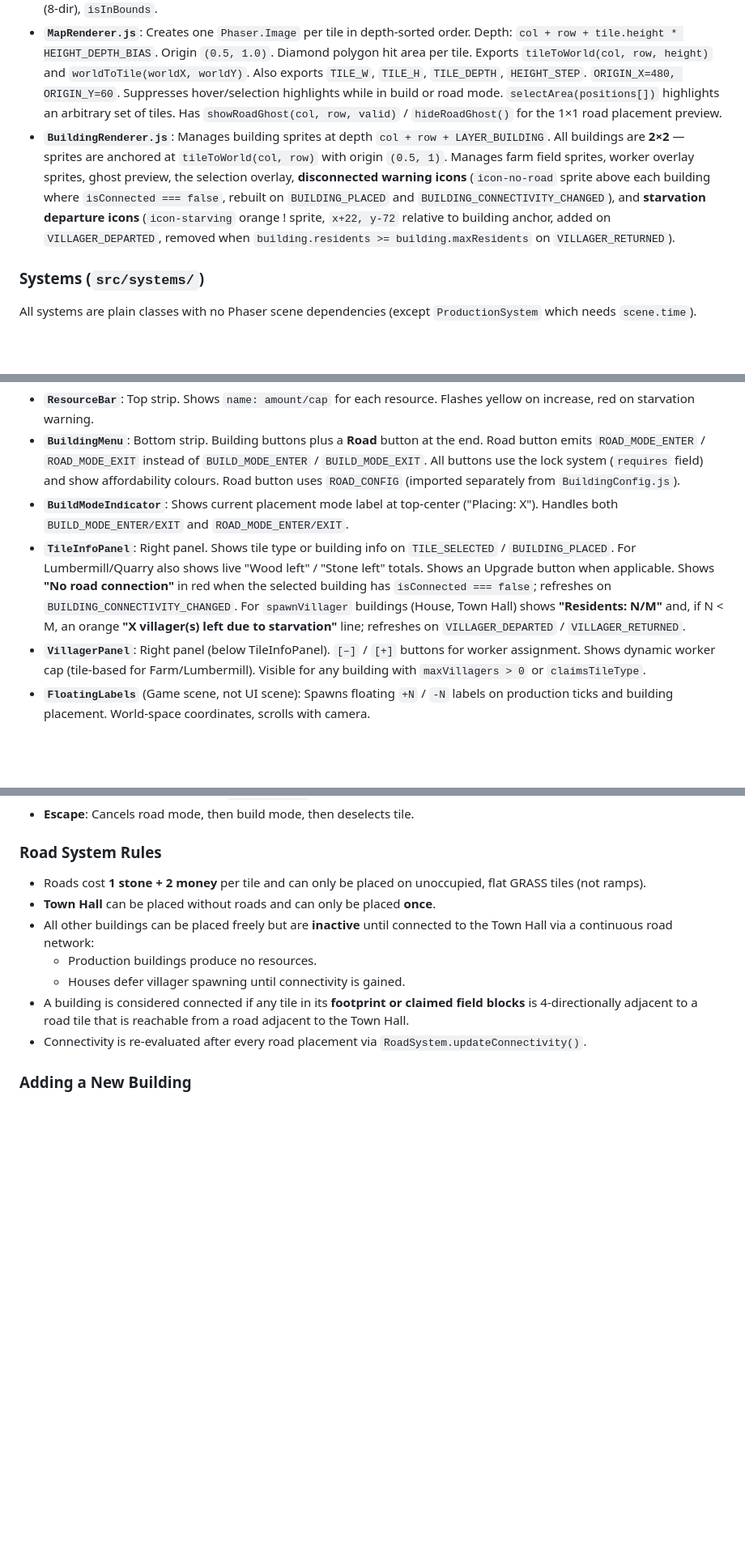
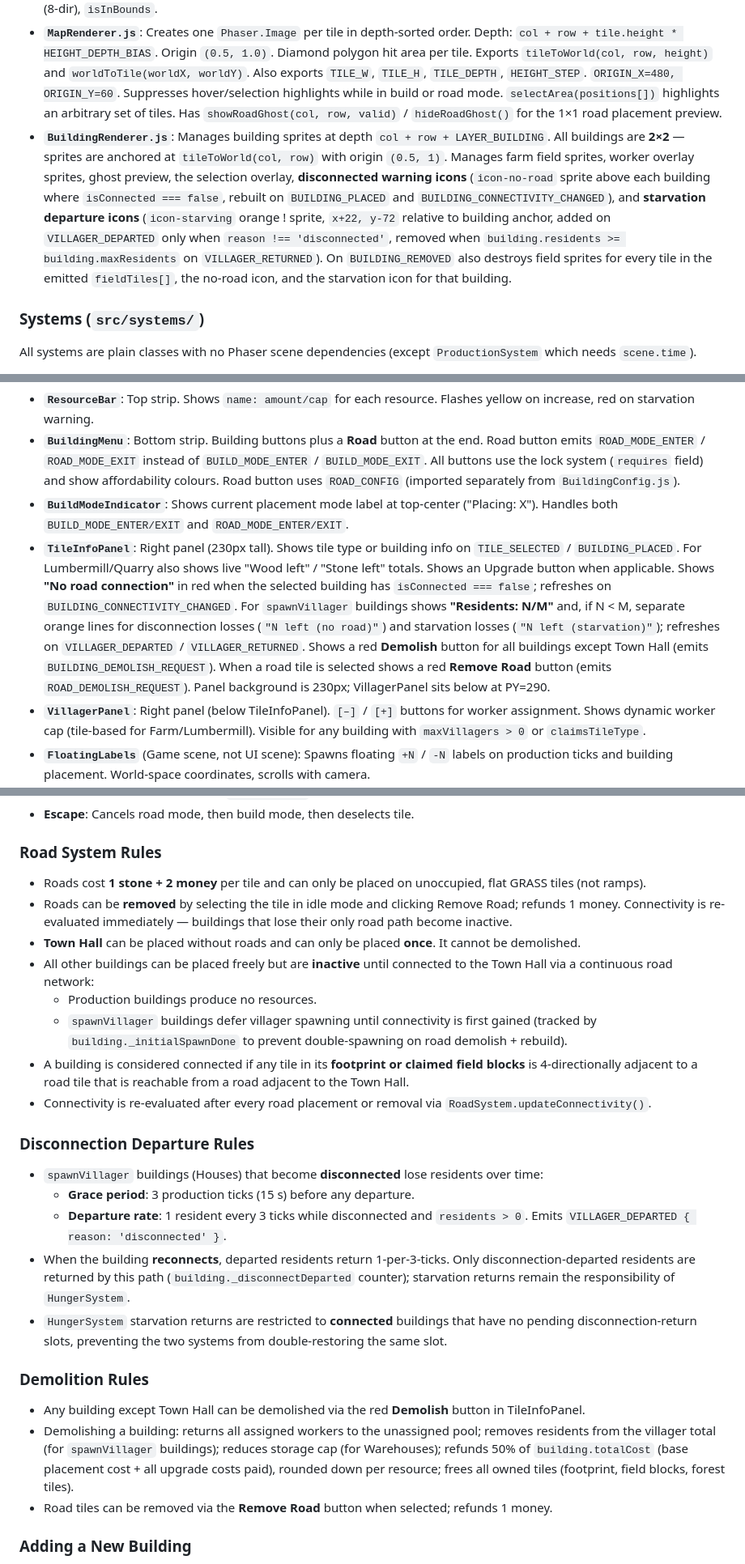
Before and after one commit to TiBxq/phaser_strategy, a Markdown page: CLAUDE.md, 3 parts joined by grey strips. Shown at 81% size. Drawn GitHub-style; blank space fills up the shorter version.

Commit message:
Update CLAUDE.md to document demolition and disconnection systems
Co-Authored-By: Claude Sonnet 4.6 <noreply@anthropic.com>

```diff
--- a/CLAUDE.md
+++ b/CLAUDE.md
@@ -55,7 +55,7 @@ All event name strings are constants in `src/events/EventNames.js`. Systems emit
 
 - **`TileMap.js`**: 20×20 grid (current test size — real maps may be much larger). Tile records: `{ col, row, type, buildingId, isField, ownedBy, height, isRamp, isRoad, resources }`. `height` is 0–3; `isRamp` is true for GRASS tiles at a height transition; `isRoad` is true when a road tile has been placed (tile type stays GRASS so villagers remain walkable). `generate()` runs: weighted random fill → smoothing pass → heightmap (dome hills with slope-limiting) → ramp placement. Exports `MAP_SIZE` and `MAX_TILE_HEIGHT`. Exposes `getTile`, `getNeighbors` (4-dir), `getNeighbors8` (8-dir), `isInBounds`.
 - **`MapRenderer.js`**: Creates one `Phaser.Image` per tile in depth-sorted order. Depth: `col + row + tile.height * HEIGHT_DEPTH_BIAS`. Origin `(0.5, 1.0)`. Diamond polygon hit area per tile. Exports `tileToWorld(col, row, height)` and `worldToTile(worldX, worldY)`. Also exports `TILE_W`, `TILE_H`, `TILE_DEPTH`, `HEIGHT_STEP`. `ORIGIN_X=480, ORIGIN_Y=60`. Suppresses hover/selection highlights while in build or road mode. `selectArea(positions[])` highlights an arbitrary set of tiles. Has `showRoadGhost(col, row, valid)` / `hideRoadGhost()` for the 1×1 road placement preview.
-- **`BuildingRenderer.js`**: Manages building sprites at depth `col + row + LAYER_BUILDING`. All buildings are **2×2** — sprites are anchored at `tileToWorld(col, row)` with origin `(0.5, 1)`. Manages farm field sprites, worker overlay sprites, ghost preview, the selection overlay, **disconnected warning icons** (`icon-no-road` sprite above each building where `isConnected === false`, rebuilt on `BUILDING_PLACED` and `BUILDING_CONNECTIVITY_CHANGED`), and **starvation departure icons** (`icon-starving` orange ! sprite, `x+22, y-72` relative to building anchor, added on `VILLAGER_DEPARTED`, removed when `building.residents >= building.maxResidents` on `VILLAGER_RETURNED`).
+- **`BuildingRenderer.js`**: Manages building sprites at depth `col + row + LAYER_BUILDING`. All buildings are **2×2** — sprites are anchored at `tileToWorld(col, row)` with origin `(0.5, 1)`. Manages farm field sprites, worker overlay sprites, ghost preview, the selection overlay, **disconnected warning icons** (`icon-no-road` sprite above each building where `isConnected === false`, rebuilt on `BUILDING_PLACED` and `BUILDING_CONNECTIVITY_CHANGED`), and **starvation departure icons** (`icon-starving` orange ! sprite, `x+22, y-72` relative to building anchor, added on `VILLAGER_DEPARTED` only when `reason !== 'disconnected'`, removed when `building.residents >= building.maxResidents` on `VILLAGER_RETURNED`). On `BUILDING_REMOVED` also destroys field sprites for every tile in the emitted `fieldTiles[]`, the no-road icon, and the starvation icon for that building.
 
 ### Systems (`src/systems/`)
 
@@ -97,7 +102,7 @@ All UI components are plain classes instantiated by `UI.js`. They use `setScroll
 - **`ResourceBar`**: Top strip. Shows `name: amount/cap` for each resource. Flashes yellow on increase, red on starvation warning.
 - **`BuildingMenu`**: Bottom strip. Building buttons plus a **Road** button at the end. Road button emits `ROAD_MODE_ENTER` / `ROAD_MODE_EXIT` instead of `BUILD_MODE_ENTER` / `BUILD_MODE_EXIT`. All buttons use the lock system (`requires` field) and show affordability colours. Road button uses `ROAD_CONFIG` (imported separately from `BuildingConfig.js`).
 - **`BuildModeIndicator`**: Shows current placement mode label at top-center ("Placing: X"). Handles both `BUILD_MODE_ENTER/EXIT` and `ROAD_MODE_ENTER/EXIT`.
-- **`TileInfoPanel`**: Right panel. Shows tile type or building info on `TILE_SELECTED` / `BUILDING_PLACED`. For Lumbermill/Quarry also shows live "Wood left" / "Stone left" totals. Shows an Upgrade button when applicable. Shows **"No road connection"** in red when the selected building has `isConnected === false`; refreshes on `BUILDING_CONNECTIVITY_CHANGED`. For `spawnVillager` buildings (House, Town Hall) shows **"Residents: N/M"** and, if N < M, an orange **"X villager(s) left due to starvation"** line; refreshes on `VILLAGER_DEPARTED` / `VILLAGER_RETURNED`.
+- **`TileInfoPanel`**: Right panel (230px tall). Shows tile type or building info on `TILE_SELECTED` / `BUILDING_PLACED`. For Lumbermill/Quarry also shows live "Wood left" / "Stone left" totals. Shows an Upgrade button when applicable. Shows **"No road connection"** in red when the selected building has `isConnected === false`; refreshes on `BUILDING_CONNECTIVITY_CHANGED`. For `spawnVillager` buildings shows **"Residents: N/M"** and, if N < M, separate orange lines for disconnection losses (`"N left (no road)"`) and starvation losses (`"N left (starvation)"`); refreshes on `VILLAGER_DEPARTED` / `VILLAGER_RETURNED`. Shows a red **Demolish** button for all buildings except Town Hall (emits `BUILDING_DEMOLISH_REQUEST`). When a road tile is selected shows a red **Remove Road** button (emits `ROAD_DEMOLISH_REQUEST`). Panel background is 230px; VillagerPanel sits below at PY=290.
 - **`VillagerPanel`**: Right panel (below TileInfoPanel). `[–]` / `[+]` buttons for worker assignment. Shows dynamic worker cap (tile-based for Farm/Lumbermill). Visible for any building with `maxVillagers > 0` or `claimsTileType`.
 - **`FloatingLabels`** (Game scene, not UI scene): Spawns floating `+N` / `-N` labels on production ticks and building placement. World-space coordinates, scrolls with camera.
 - **`NotificationManager`**: Transient message display for placement errors etc.
@@ -116,12 +121,27 @@ All UI components are plain classes instantiated by `UI.js`. They use `setScroll
 ### Road System Rules
 
 - Roads cost **1 stone + 2 money** per tile and can only be placed on unoccupied, flat GRASS tiles (not ramps).
-- **Town Hall** can be placed without roads and can only be placed **once**.
+- Roads can be **removed** by selecting the tile in idle mode and clicking Remove Road; refunds 1 money. Connectivity is re-evaluated immediately — buildings that lose their only road path become inactive.
+- **Town Hall** can be placed without roads and can only be placed **once**. It cannot be demolished.
 - All other buildings can be placed freely but are **inactive** until connected to the Town Hall via a continuous road network:
   - Production buildings produce no resources.
-  - Houses defer villager spawning until connectivity is gained.
+  - `spawnVillager` buildings defer villager spawning until connectivity is first gained (tracked by `building._initialSpawnDone` to prevent double-spawning on road demolish + rebuild).
 - A building is considered connected if any tile in its **footprint or claimed field blocks** is 4-directionally adjacent to a road tile that is reachable from a road adjacent to the Town Hall.
-- Connectivity is re-evaluated after every road placement via `RoadSystem.updateConnectivity()`.
+- Connectivity is re-evaluated after every road placement or removal via `RoadSystem.updateConnectivity()`.
+
+### Disconnection Departure Rules
+
+- `spawnVillager` buildings (Houses) that become **disconnected** lose residents over time:
+  - **Grace period**: 3 production ticks (15 s) before any departure.
+  - **Departure rate**: 1 resident every 3 ticks while disconnected and `residents > 0`. Emits `VILLAGER_DEPARTED { reason: 'disconnected' }`.
+- When the building **reconnects**, departed residents return 1-per-3-ticks. Only disconnection-departed residents are returned by this path (`building._disconnectDeparted` counter); starvation returns remain the responsibility of `HungerSystem`.
+- `HungerSystem` starvation returns are restricted to **connected** buildings that have no pending disconnection-return slots, preventing the two systems from double-restoring the same slot.
+
+### Demolition Rules
+
+- Any building except Town Hall can be demolished via the red **Demolish** button in TileInfoPanel.
+- Demolishing a building: returns all assigned workers to the unassigned pool; removes residents from the villager total (for `spawnVillager` buildings); reduces storage cap (for Warehouses); refunds 50% of `building.totalCost` (base placement cost + all upgrade costs paid), rounded down per resource; frees all owned tiles (footprint, field blocks, forest tiles).
+- Road tiles can be removed via the **Remove Road** button when selected; refunds 1 money.
 
 ### Adding a New Building
 
```
Also changed, not shown: other parts of CLAUDE.md (+9 -4 lines).
